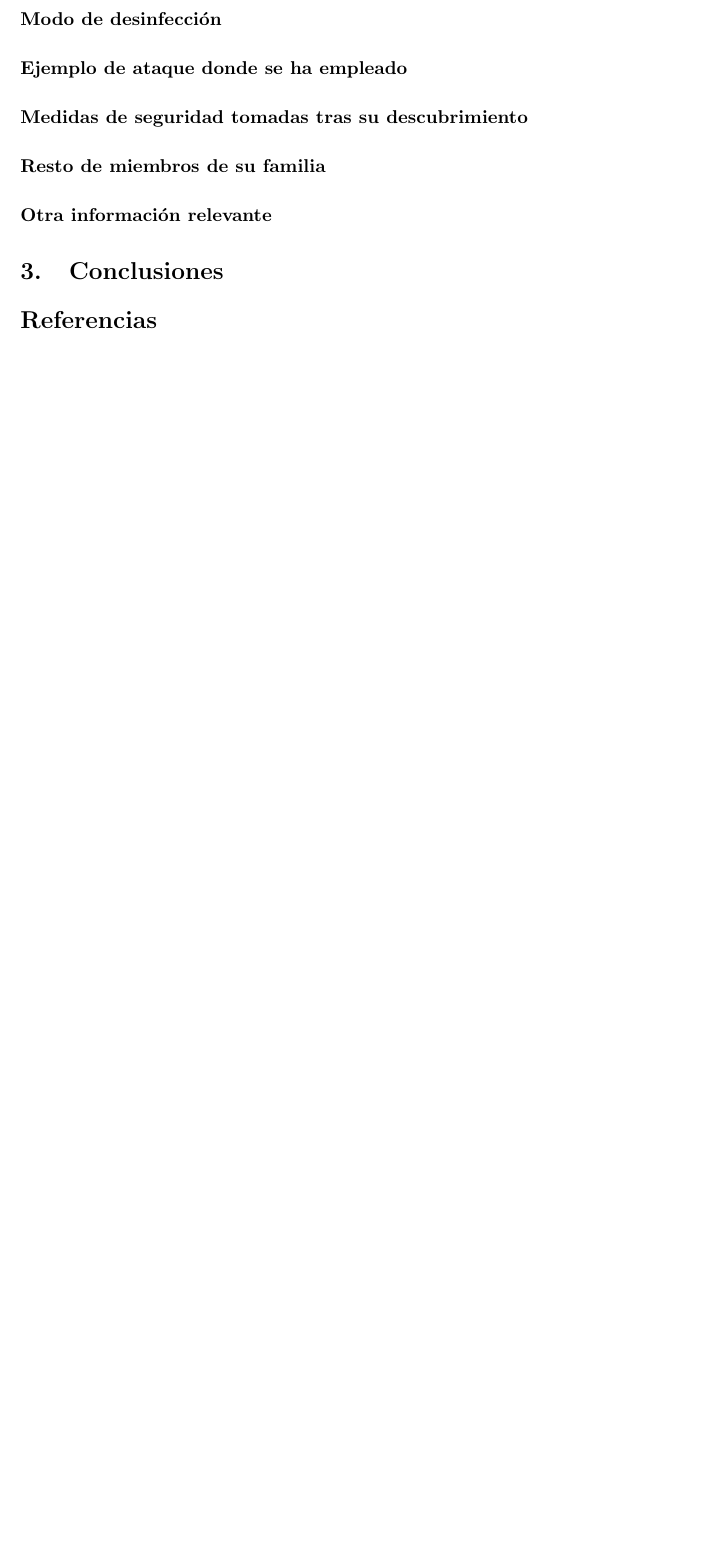
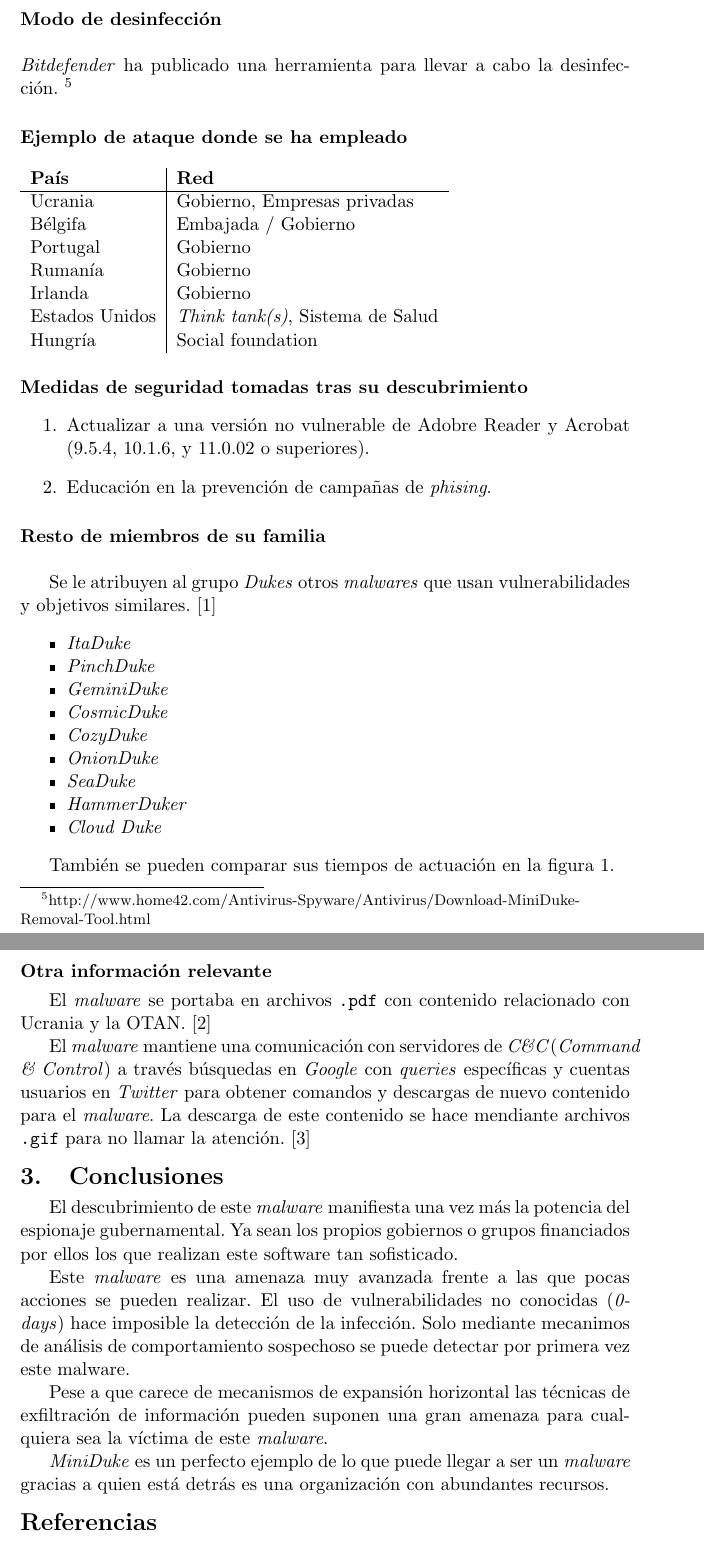
Before and after one commit to ignaciobll/SegTI, a LaTeX paper (Malware/malware.tex): part of page 4 of 4 before the commit and two parts of pages 4 and 5 of 5 after it, the two joined at a grey line, cut so that both start at the same text, the shorter picture padded with empty space. The pictures show the PDF file Malware/malware.pdf that the author committed with the source.

Commit message:
Versión 1.0

```diff
--- a/Malware/malware.tex
+++ b/Malware/malware.tex
@@ -122,9 +122,31 @@ comparado con el resto de \emph{malware} de su familia.
   \label{fig:timeline}
 \end{figure}
 
-\paragraph{Modo de desinfección}
-\paragraph{Ejemplo de ataque donde se ha empleado}
+\paragraph{Modo de desinfección}~\\\\\qquad \emph{Bitdefender} ha publicado una herramienta para llevar a cabo la
+desinfección.
+\footnote{\href{http://www.home42.com/Antivirus-Spyware/Antivirus/Download-MiniDuke-Removal-Tool.html}{http://www.home42.com/Antivirus-Spyware/Antivirus/Download-MiniDuke-Removal-Tool.html}}
+\paragraph{Ejemplo de ataque donde se ha empleado}~\\\\\qquad
+  \begin{tabular}{l |l}
+    \textbf{País}&\textbf{Red} \\ \hline
+    Ucrania&Gobierno, Empresas privadas \\
+    Bélgifa&Embajada / Gobierno \\
+    Portugal&Gobierno \\
+    Rumanía&Gobierno \\
+    Irlanda&Gobierno \\
+    Estados Unidos& \emph{Think tank(s)}, Sistema de Salud \\
+    Hungría&Social foundation
+  \end{tabular}
 \paragraph{Medidas de seguridad tomadas tras su descubrimiento}
-\paragraph{Resto de miembros de su familia}
-\paragraph{Otra información relevante}
+\begin{enumerate}
+\item Actualizar a una versión no vulnerable de Adobre Reader y Acrobat (9.5.4, 10.1.6, y 11.0.02 o superiores).
+\item Educación en la prevención de campañas de \emph{phising}.
+\end{enumerate}
 
+\paragraph{Resto de miembros de su familia}~\\\qquad
+
+Se le atribuyen al grupo \emph{Dukes} otros \emph{malwares} que usan
+vulnerabilidades y objetivos similares.\cite{Dukes}
+\begin{itemize}[noitemsep]
+\item \emph{ItaDuke}
+\item \emph{PinchDuke}
+\item \emph{GeminiDuke}
@@ -131,5 +157,46 @@ comparado con el resto de \emph{malware} de su familia.
+\item \emph{HammerDuker}
+\item \emph{Cloud Duke}
+\end{itemize}
+
+También se pueden comparar sus tiempos de actuación en la figura \ref{fig:timeline}.
+
+\paragraph{Otra información relevante}~\\\qquad
+\vspace{-10}
+
+El \emph{malware} se portaba en archivos \texttt{.pdf} con contenido
+relacionado con Ucrania y la OTAN.\cite{Kaspersky}
+
+El \emph{malware} mantiene una comunicación con servidores de
+\emph{C\&C}(\emph{Command \& Control}) a
+través búsquedas en \emph{Google} con \emph{queries} específicas y
+cuentas usuarios en \emph{Twitter} para obtener comandos y descargas
+de nuevo contenido para el \emph{malware}. La descarga de este
+contenido se hace mendiante archivos \texttt{.gif} para no llamar la
+atención.\cite{Crysys13}
+
+\vspace{-10}
 \section{Conclusiones}
 \label{sec:conclusiones}
+\vspace{-7}
+El descubrimiento de este \emph{malware} manifiesta una vez más la
+potencia del espionaje gubernamental. Ya sean los propios gobiernos o
+grupos financiados por ellos los que realizan este software tan sofisticado.
+
+Este \emph{malware} es una amenaza muy avanzada frente a las que pocas
+acciones se pueden realizar. El uso de vulnerabilidades no conocidas
+(\emph{0-days}) hace imposible la detección de la infección. Solo
+mediante mecanimos de análisis de comportamiento sospechoso se puede
+detectar por primera vez este malware.
+
+Pese a que carece de mecanismos de expansión horizontal las técnicas
+de exfiltración de información pueden suponen una gran amenaza para
+cualquiera sea la víctima de este \emph{malware}.
+
+\emph{MiniDuke} es un perfecto ejemplo de lo que puede llegar a ser un
+\emph{malware} gracias a quien está detrás es una organización con
+abundantes recursos.
+
+\vspace{-10}
 
 \bibliography{malware}
 
```
Also changed, not shown: Malware/malware.bib (+1 -1 lines), Malware/malware.pdf, Malware/malware.tex (4 more changed lines).
